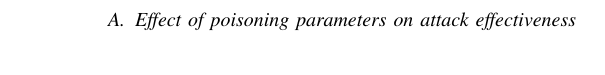
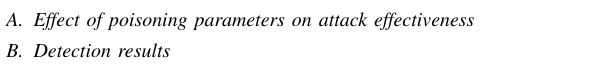
Before and after one commit to edublancas/trojan-defender, a LaTeX paper (report/main.tex): part of one column of page 5 of 6 before the commit and part of one column of page 4 of 6 after it, cut so that both start at the same text. Compiled offline with pdfLaTeX.

Commit message:
new subsection in results

```diff
--- a/report/main.tex
+++ b/report/main.tex
@@ -370,6 +370,12 @@ Note that this detector does not require any training data.
 
 \section{Results}
 
+
+\subsection{Effect of poisoning parameters on attack effectiveness}
+
+
+\subsection{Detection results}
+
 \begin{table}
   \begin{tabularx}{0.48\textwidth}{llllll}
     \hline
```
Also changed, not shown: report/main.tex (2 more changed lines).
